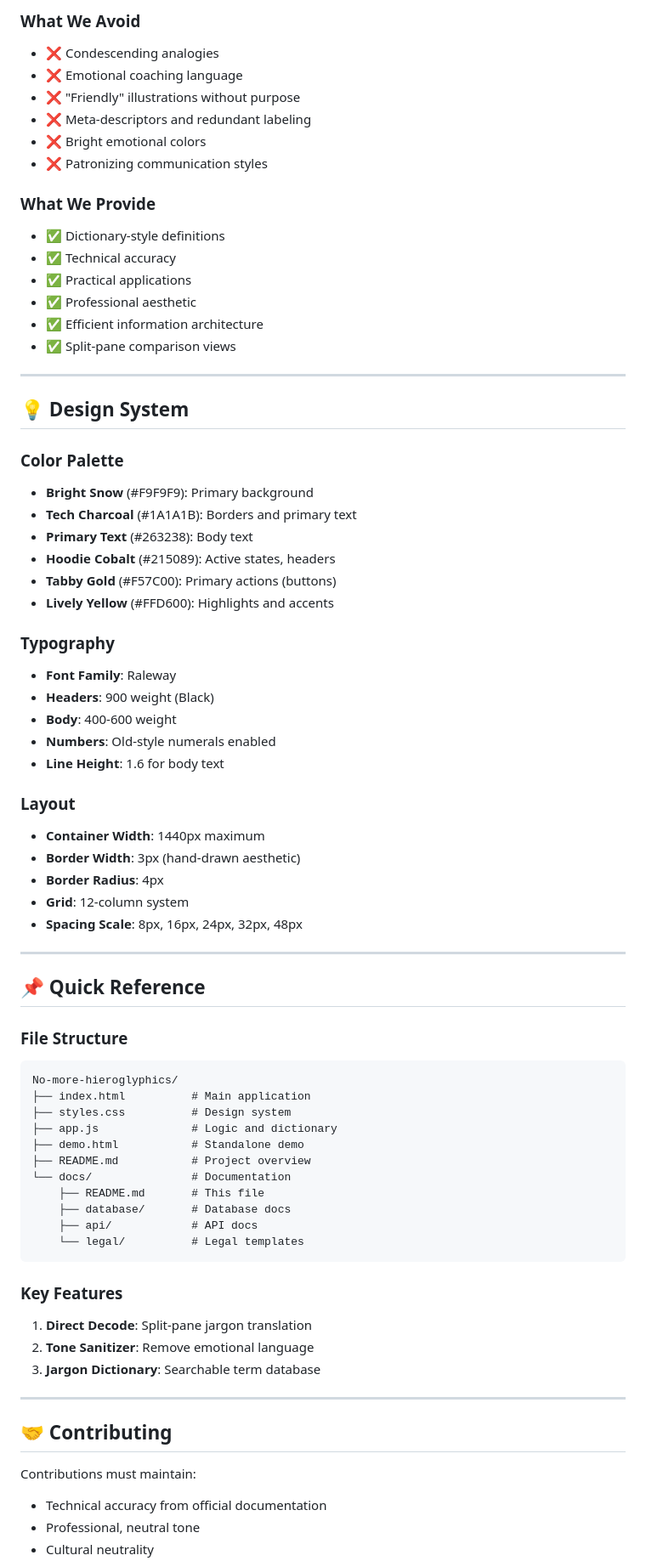
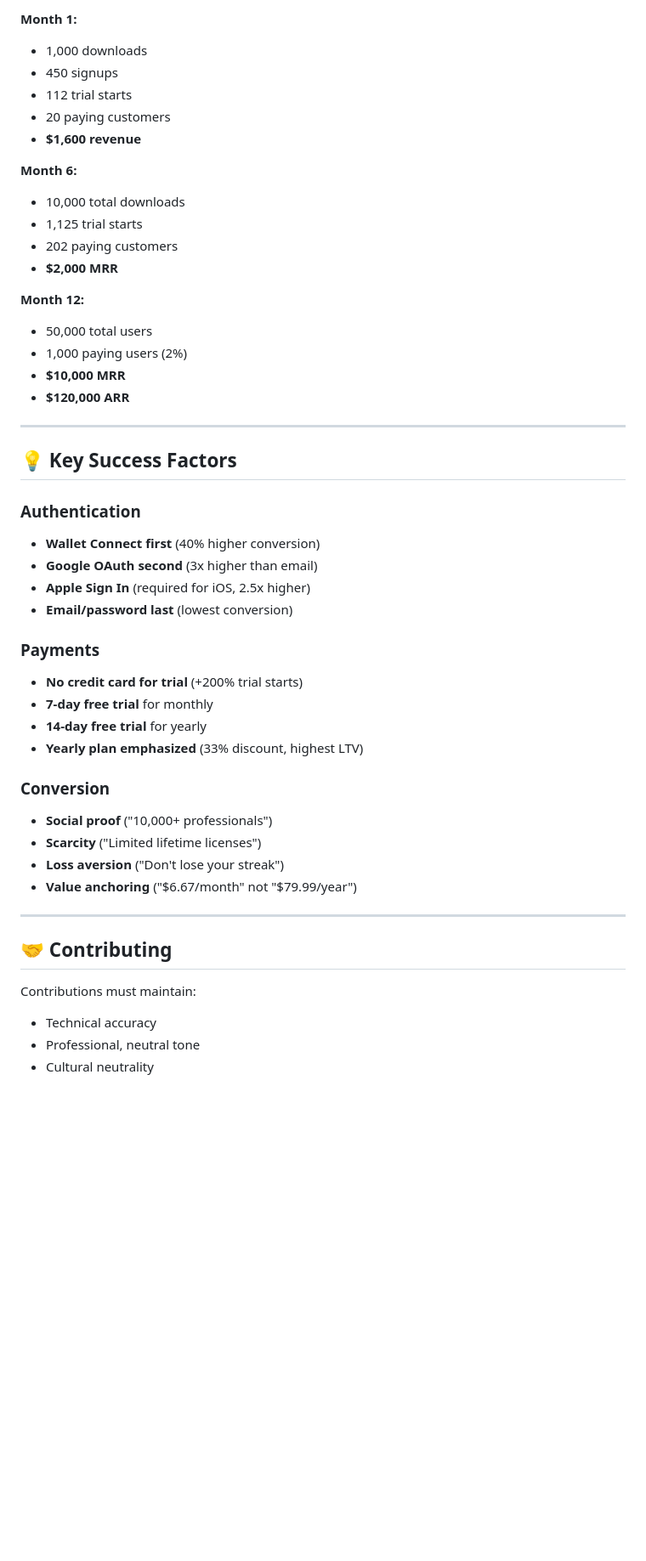
Before and after one commit to flatfinderai-cyber/No-more-hieroglyphics, a Markdown page: docs/README.md, the part around one of its changes. Shown at 85% size. GitHub-like rendering; blank space fills up the shorter version.

````diff
--- a/docs/README.md
+++ b/docs/README.md
@@ -127,82 +279,50 @@ docs/
 
-### What We Avoid
+**Month 1:**
+- 1,000 downloads
+- 450 signups
+- 112 trial starts
+- 20 paying customers
+- **$1,600 revenue**
 
-- ❌ Condescending analogies
-- ❌ Emotional coaching language
-- ❌ "Friendly" illustrations without purpose
-- ❌ Meta-descriptors and redundant labeling
-- ❌ Bright emotional colors
-- ❌ Patronizing communication styles
+**Month 6:**
+- 10,000 total downloads
+- 1,125 trial starts
+- 202 paying customers
+- **$2,000 MRR**
 
-### What We Provide
-
-- ✅ Dictionary-style definitions
-- ✅ Technical accuracy
-- ✅ Practical applications
-- ✅ Professional aesthetic
-- ✅ Efficient information architecture
-- ✅ Split-pane comparison views
+**Month 12:**
+- 50,000 total users
+- 1,000 paying users (2%)
+- **$10,000 MRR**
+- **$120,000 ARR**
 
 ---
 
-## 💡 Design System
+## 💡 Key Success Factors
 
-### Color Palette
+### Authentication
+- **Wallet Connect first** (40% higher conversion)
+- **Google OAuth second** (3x higher than email)
+- **Apple Sign In** (required for iOS, 2.5x higher)
+- **Email/password last** (lowest conversion)
 
-- **Bright Snow** (#F9F9F9): Primary background
-- **Tech Charcoal** (#1A1A1B): Borders and primary text
-- **Primary Text** (#263238): Body text
-- **Hoodie Cobalt** (#215089): Active states, headers
-- **Tabby Gold** (#F57C00): Primary actions (buttons)
-- **Lively Yellow** (#FFD600): Highlights and accents
+### Payments
+- **No credit card for trial** (+200% trial starts)
+- **7-day free trial** for monthly
+- **14-day free trial** for yearly
+- **Yearly plan emphasized** (33% discount, highest LTV)
 
-### Typography
-
-- **Font Family**: Raleway
-- **Headers**: 900 weight (Black)
-- **Body**: 400-600 weight
-- **Numbers**: Old-style numerals enabled
-- **Line Height**: 1.6 for body text
-
-### Layout
-
-- **Container Width**: 1440px maximum
-- **Border Width**: 3px (hand-drawn aesthetic)
-- **Border Radius**: 4px
-- **Grid**: 12-column system
-- **Spacing Scale**: 8px, 16px, 24px, 32px, 48px
-
----
-
-## 📌 Quick Reference
-
-### File Structure
-
-```
-No-more-hieroglyphics/
-├── index.html          # Main application
-├── styles.css          # Design system
-├── app.js              # Logic and dictionary
-├── demo.html           # Standalone demo
-├── README.md           # Project overview
-└── docs/               # Documentation
-    ├── README.md       # This file
-    ├── database/       # Database docs
-    ├── api/            # API docs
-    └── legal/          # Legal templates
-```
-
-### Key Features
-
-1. **Direct Decode**: Split-pane jargon translation
-2. **Tone Sanitizer**: Remove emotional language
-3. **Jargon Dictionary**: Searchable term database
+### Conversion
+- **Social proof** ("10,000+ professionals")
+- **Scarcity** ("Limited lifetime licenses")
+- **Loss aversion** ("Don't lose your streak")
+- **Value anchoring** ("$6.67/month" not "$79.99/year")
 
 ---
 
 ## 🤝 Contributing
 
 Contributions must maintain:
-- Technical accuracy from official documentation
+- Technical accuracy
 - Professional, neutral tone
 - Cultural neutrality
````
Also changed, not shown: other parts of docs/README.md (+222 -70 lines), README.md (+16 -0 lines).
